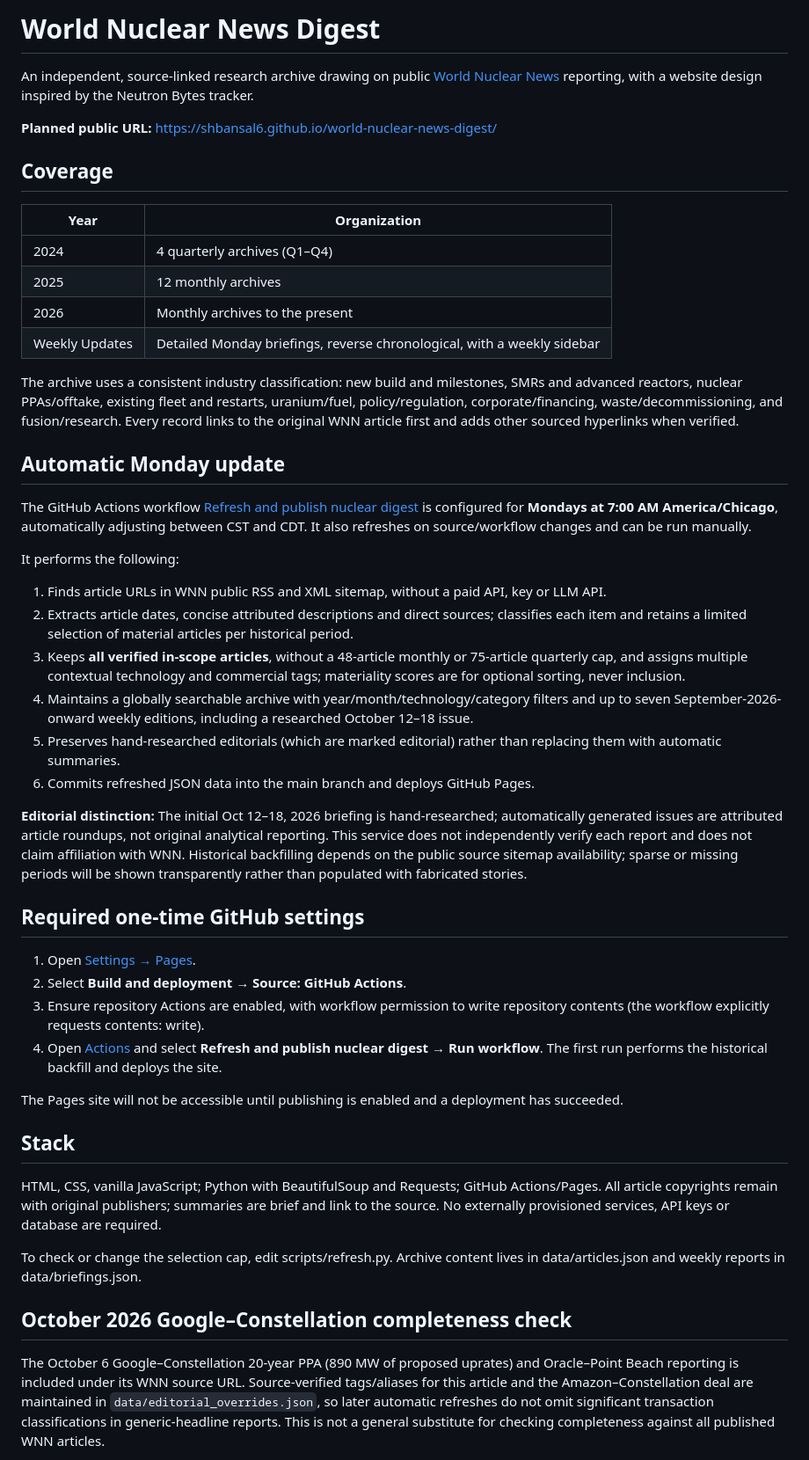
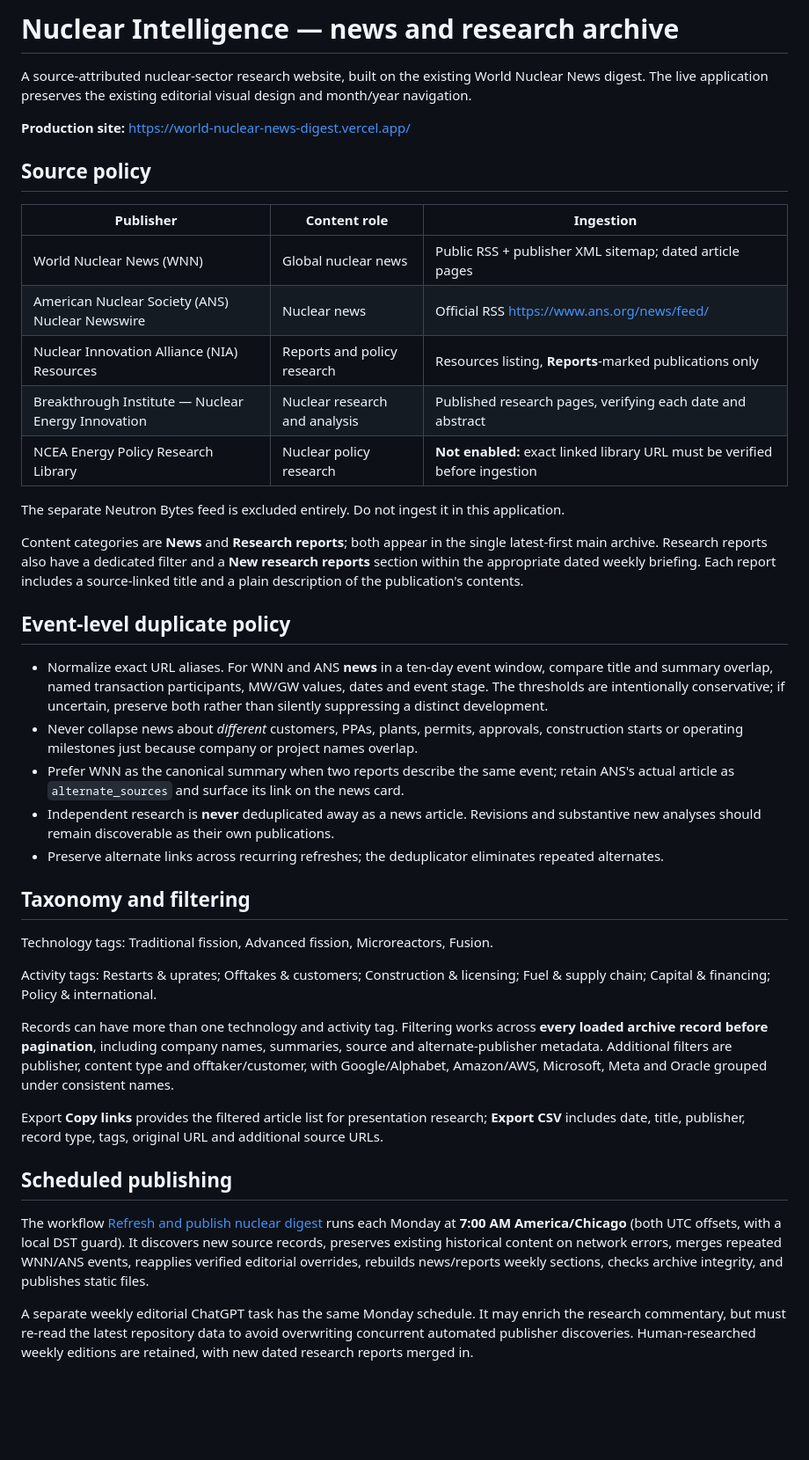
Before and after one commit to shbansal6/world-nuclear-news-digest, a Markdown page: README.md, the part around one of its changes. Shown at 88% size. GitHub-like rendering; blank space fills up the shorter version.

Commit message:
Document unified nuclear research taxonomy, source governance and QA

```diff
--- a/README.md
+++ b/README.md
@@ -1,49 +1,44 @@
-# World Nuclear News Digest
+# Nuclear Intelligence — news and research archive
 
-An independent, source-linked research archive drawing on public [World Nuclear News](https://www.world-nuclear-news.org/) reporting, with a website design inspired by the Neutron Bytes tracker.
+A source-attributed nuclear-sector research website, built on the existing World Nuclear News digest. The live application preserves the existing editorial visual design and month/year navigation.
 
-**Planned public URL:** https://shbansal6.github.io/world-nuclear-news-digest/
+**Production site:** https://world-nuclear-news-digest.vercel.app/
 
-## Coverage
+## Source policy
 
-| Year | Organization |
-| --- | --- |
-| 2024 | 4 quarterly archives (Q1–Q4) |
-| 2025 | 12 monthly archives |
-| 2026 | Monthly archives to the present |
-| Weekly Updates | Detailed Monday briefings, reverse chronological, with a weekly sidebar |
+| Publisher | Content role | Ingestion |
+| --- | --- | --- |
+| World Nuclear News (WNN) | Global nuclear news | Public RSS + publisher XML sitemap; dated article pages |
+| American Nuclear Society (ANS) Nuclear Newswire | Nuclear news | Official RSS https://www.ans.org/news/feed/ |
+| Nuclear Innovation Alliance (NIA) Resources | Reports and policy research | Resources listing, **Reports**-marked publications only |
+| Breakthrough Institute — Nuclear Energy Innovation | Nuclear research and analysis | Published research pages, verifying each date and abstract |
+| NCEA Energy Policy Research Library | Nuclear policy research | **Not enabled:** exact linked library URL must be verified before ingestion |
 
-The archive uses a consistent industry classification: new build and milestones, SMRs and advanced reactors, nuclear PPAs/offtake, existing fleet and restarts, uranium/fuel, policy/regulation, corporate/financing, waste/decommissioning, and fusion/research. Every record links to the original WNN article first and adds other sourced hyperlinks when verified.
+The separate Neutron Bytes feed is excluded entirely. Do not ingest it in this application.
 
-## Automatic Monday update
+Content categories are **News** and **Research reports**; both appear in the single latest-first main archive. Research reports also have a dedicated filter and a **New research reports** section within the appropriate dated weekly briefing. Each report includes a source-linked title and a plain description of the publication's contents.
 
-The GitHub Actions workflow [Refresh and publish nuclear digest](.github/workflows/refresh.yml) is configured for **Mondays at 7:00 AM America/Chicago**, automatically adjusting between CST and CDT. It also refreshes on source/workflow changes and can be run manually.
+## Event-level duplicate policy
 
-It performs the following:
-1. Finds article URLs in WNN public RSS and XML sitemap, without a paid API, key or LLM API.
-2. Extracts article dates, concise attributed descriptions and direct sources; classifies each item and retains a limited selection of material articles per historical period.
-3. Keeps **all verified in-scope articles**, without a 48-article monthly or 75-article quarterly cap, and assigns multiple contextual technology and commercial tags; materiality scores are for optional sorting, never inclusion.
-4. Maintains a globally searchable archive with year/month/technology/category filters and up to seven September-2026-onward weekly editions, including a researched October 12–18 issue.
-4. Preserves hand-researched editorials (which are marked editorial) rather than replacing them with automatic summaries.
-5. Commits refreshed JSON data into the main branch and deploys GitHub Pages.
+- Normalize exact URL aliases. For WNN and ANS **news** in a ten-day event window, compare title and summary overlap, named transaction participants, MW/GW values, dates and event stage. The thresholds are intentionally conservative; if uncertain, preserve both rather than silently suppressing a distinct development.
+- Never collapse news about *different* customers, PPAs, plants, permits, approvals, construction starts or operating milestones just because company or project names overlap.
+- Prefer WNN as the canonical summary when two reports describe the same event; retain ANS's actual article as `alternate_sources` and surface its link on the news card.
+- Independent research is **never** deduplicated away as a news article. Revisions and substantive new analyses should remain discoverable as their own publications.
+- Preserve alternate links across recurring refreshes; the deduplicator eliminates repeated alternates.
 
-**Editorial distinction:** The initial Oct 12–18, 2026 briefing is hand-researched; automatically generated issues are attributed article roundups, not original analytical reporting. This service does not independently verify each report and does not claim affiliation with WNN. Historical backfilling depends on the public source sitemap availability; sparse or missing periods will be shown transparently rather than populated with fabricated stories.
+## Taxonomy and filtering
 
-## Required one-time GitHub settings
+Technology tags: Traditional fission, Advanced fission, Microreactors, Fusion.
 
-1. Open [Settings → Pages](https://github.com/shbansal6/world-nuclear-news-digest/settings/pages).
-2. Select **Build and deployment → Source: GitHub Actions**.
-3. Ensure repository Actions are enabled, with workflow permission to write repository contents (the workflow explicitly requests contents: write).
-4. Open [Actions](https://github.com/shbansal6/world-nuclear-news-digest/actions) and select **Refresh and publish nuclear digest → Run workflow**. The first run performs the historical backfill and deploys the site.
+Activity tags: Restarts & uprates; Offtakes & customers; Construction & licensing; Fuel & supply chain; Capital & financing; Policy & international.
 
-The Pages site will not be accessible until publishing is enabled and a deployment has succeeded.
+Records can have more than one technology and activity tag. Filtering works across **every loaded archive record before pagination**, including company names, summaries, source and alternate-publisher metadata. Additional filters are publisher, content type and offtaker/customer, with Google/Alphabet, Amazon/AWS, Microsoft, Meta and Oracle grouped under consistent names.
 
-## Stack
+Export **Copy links** provides the filtered article list for presentation research; **Export CSV** includes date, title, publisher, record type, tags, original URL and additional source URLs.
 
-HTML, CSS, vanilla JavaScript; Python with BeautifulSoup and Requests; GitHub Actions/Pages. All article copyrights remain with original publishers; summaries are brief and link to the source. No externally provisioned services, API keys or database are required.
+## Scheduled publishing
 
-To check or change the selection cap, edit scripts/refresh.py. Archive content lives in data/articles.json and weekly reports in data/briefings.json.
+The workflow [Refresh and publish nuclear digest](.github/workflows/refresh.yml) runs each Monday at **7:00 AM America/Chicago** (both UTC offsets, with a local DST guard). It discovers new source records, preserves existing historical content on network errors, merges repeated WNN/ANS events, reapplies verified editorial overrides, rebuilds news/reports weekly sections, checks archive integrity, and publishes static files.
 
-## October 2026 Google–Constellation completeness check
-The October 6 Google–Constellation 20-year PPA (890 MW of proposed uprates) and Oracle–Point Beach reporting is included under its WNN source URL. Source-verified tags/aliases for this article and the Amazon–Constellation deal are maintained in `data/editorial_overrides.json`, so later automatic refreshes do not omit significant transaction classifications in generic-headline reports. This is not a general substitute for checking completeness against all published WNN articles.
+A separate weekly editorial ChatGPT task has the same Monday schedule. It may enrich the research commentary, but must re-read the latest repository data to avoid overwriting concurrent automated publisher discoveries. Human-researched weekly editions are retained, with new dated research reports merged in.
 
```
Also changed, not shown: other parts of README.md (+22 -2 lines).
